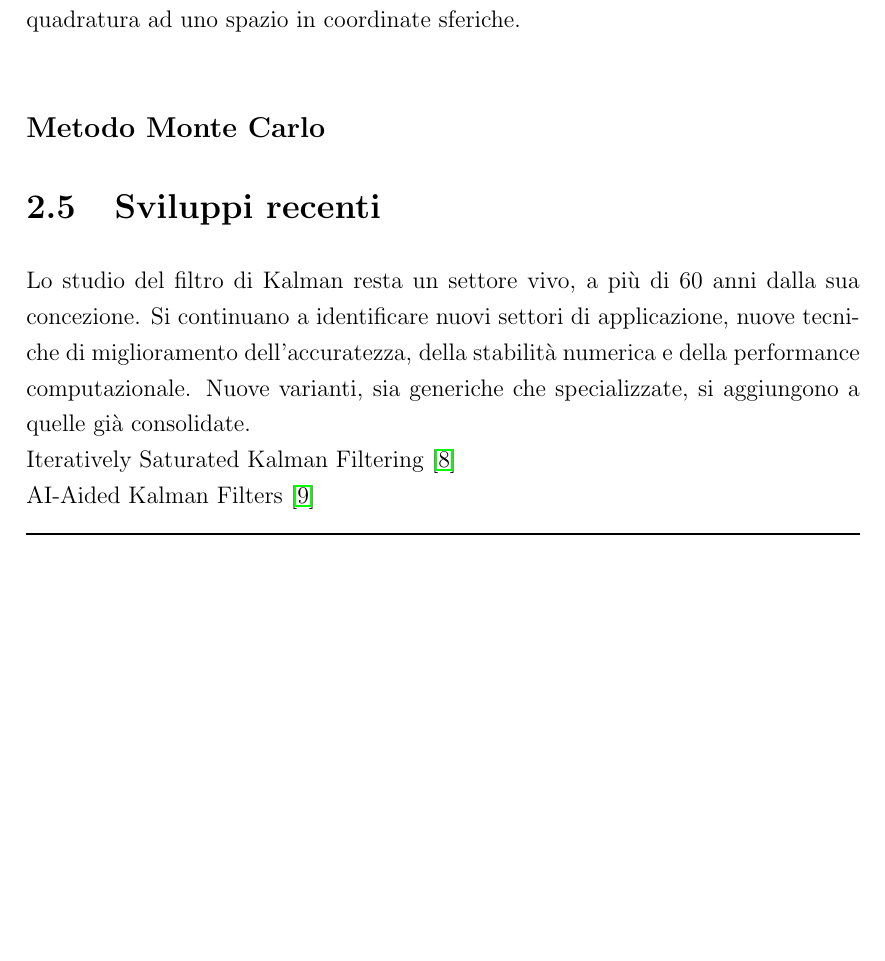
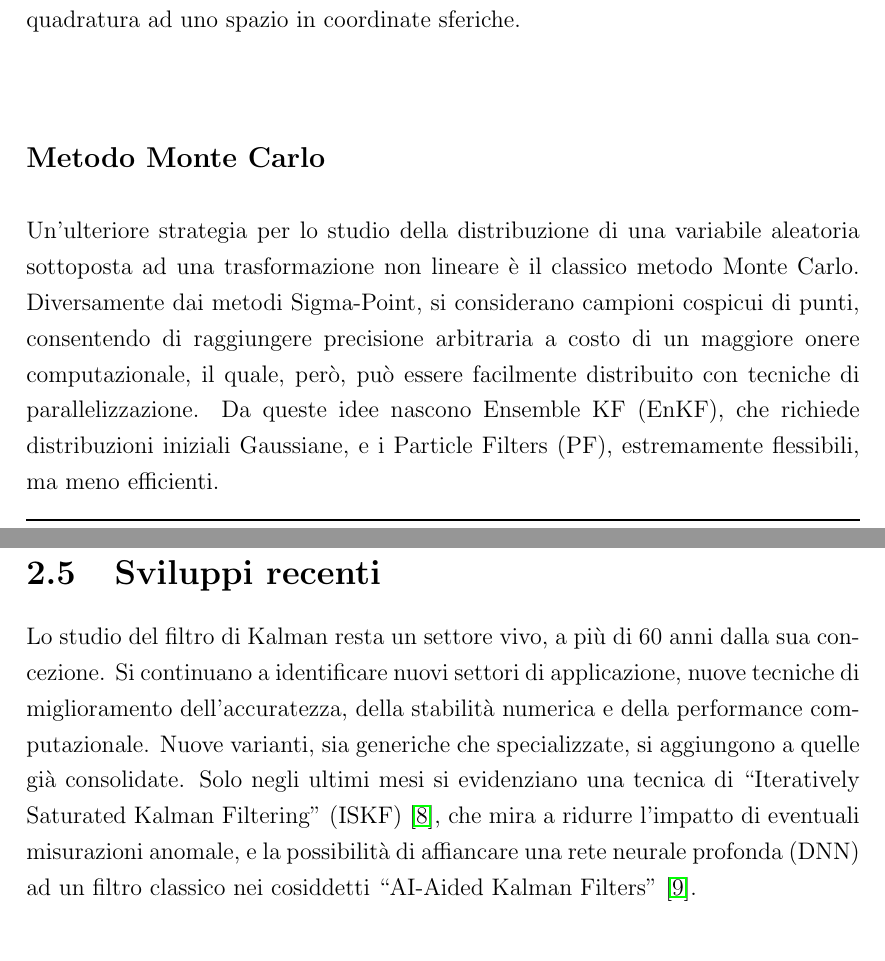
Before and after one commit to PastaCodes/isi-bachelors-thesis, a LaTeX thesis (thesis-main.tex): part of page 28 of 45 before the commit and two parts of pages 28 and 30 of 45 after it, the two joined at a grey line, cut so that both start at the same text, the shorter picture padded with empty space. Compiled offline with pdfLaTeX.

Commit message:
Complete Monte Carlo and new variants

```diff
--- a/thesis-main.tex
+++ b/thesis-main.tex
@@ -424,7 +424,7 @@ Altre varianti di tipo Sigma-Point includono i filtri Quadrature KF (QKF), fra c
 
 \subsection*{Metodo Monte Carlo}
 
-% TODO
+Un'ulteriore strategia per lo studio della distribuzione di una variabile aleatoria sottoposta ad una trasformazione non lineare è il classico metodo Monte Carlo. Diversamente dai metodi Sigma-Point, si considerano campioni cospicui di punti, consentendo di raggiungere precisione arbitraria a costo di un maggiore onere computazionale, il quale, però, può essere facilmente distribuito con tecniche di parallelizzazione. Da queste idee nascono Ensemble KF (EnKF), che richiede distribuzioni iniziali Gaussiane, e i Particle Filters (PF), estremamente flessibili, ma meno efficienti.
 
 \iffalse % Discarded list
 \begin{itemize}
@@ -460,9 +460,7 @@ Nell'utilizzo delle varianti EKF e Sigma-Point, spesso si sceglie di memorizzare
 
 \section{Sviluppi recenti}
 
-Lo studio del filtro di Kalman resta un settore vivo, a più di 60 anni dalla sua concezione. Si continuano a identificare nuovi settori di applicazione, nuove tecniche di miglioramento dell'accuratezza, della stabilità numerica e della performance computazionale. Nuove varianti, sia generiche che specializzate, si aggiungono a quelle già consolidate. \\
-Iteratively Saturated Kalman Filtering~\cite{yang2025} \\
-AI-Aided Kalman Filters~\cite{shlezinger2025}
+Lo studio del filtro di Kalman resta un settore vivo, a più di 60 anni dalla sua concezione. Si continuano a identificare nuovi settori di applicazione, nuove tecniche di miglioramento dell'accuratezza, della stabilità numerica e della performance computazionale. Nuove varianti, sia generiche che specializzate, si aggiungono a quelle già consolidate. Solo negli ultimi mesi si evidenziano una tecnica di ``Iteratively Saturated Kalman Filtering'' (ISKF)~\cite{yang2025}, che mira a ridurre l'impatto di eventuali misurazioni anomale, e la possibilità di affiancare una rete neurale profonda (DNN) ad un filtro classico nei cosiddetti ``AI-Aided Kalman Filters''~\cite{shlezinger2025}.
 
 \section{Limitazioni}
 
```
Also changed, not shown: thesis-main.pdf.
